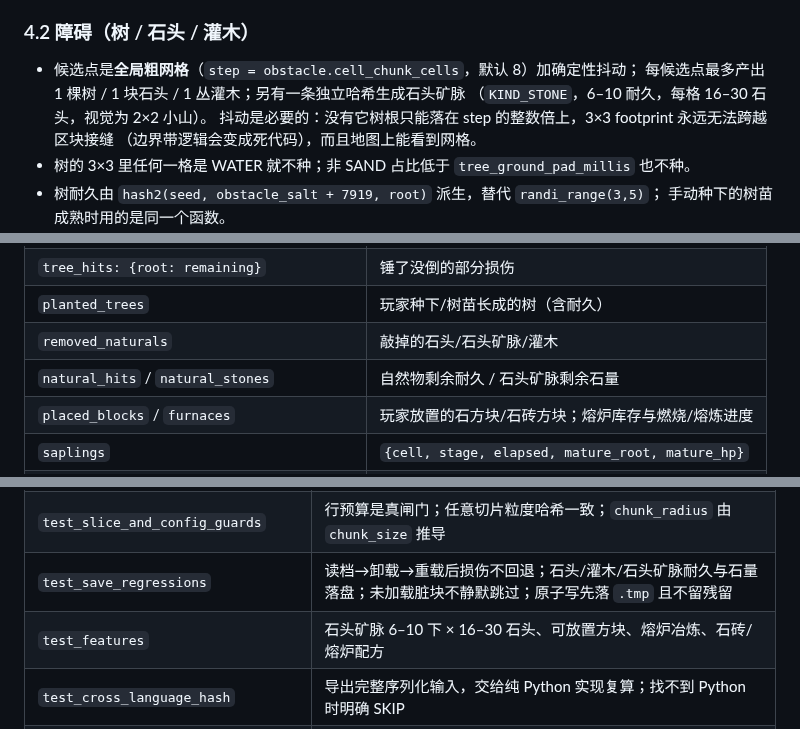
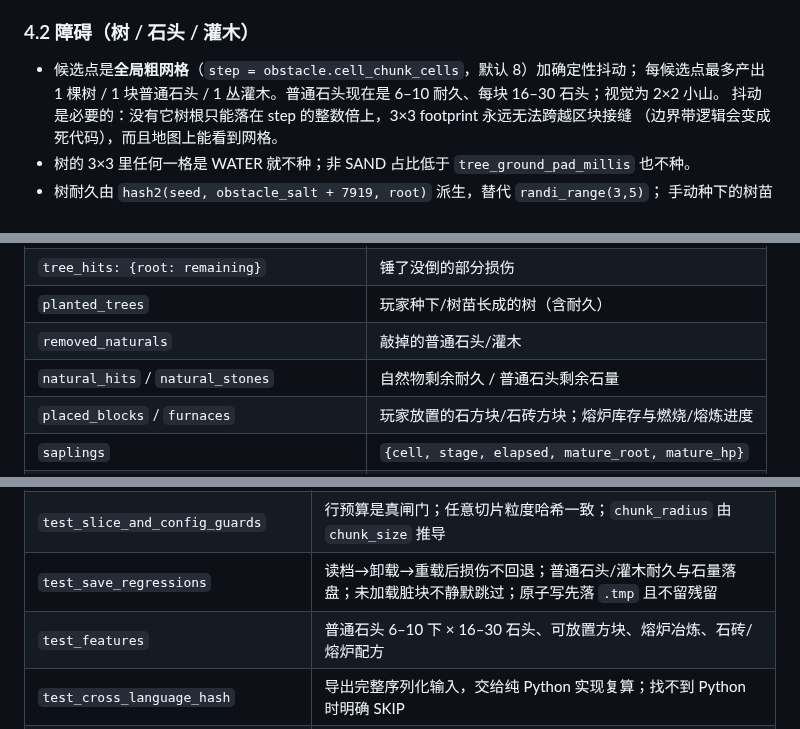
Before and after one commit to Leruca/pig-fac, a Markdown page: docs/worldgen.md, 3 parts joined by grey strips. Rendered like a GitHub page.

```diff
--- a/docs/worldgen.md
+++ b/docs/worldgen.md
@@ -100,8 +100,8 @@ SpawnGuard    -> 出生保护区逐格覆写（最后执行，优先级最高）
 ### 4.2 障碍（树 / 石头 / 灌木）
 
 * 候选点是**全局粗网格**（`step = obstacle.cell_chunk_cells`，默认 8）加确定性抖动；
-  每候选点最多产出 1 棵树 / 1 块石头 / 1 丛灌木；另有一条独立哈希生成石头矿脉
-  （`KIND_STONE`，6–10 耐久，每格 16–30 石头，视觉为 2×2 小山）。
+  每候选点最多产出 1 棵树 / 1 块普通石头 / 1 丛灌木。普通石头现在是
+  6–10 耐久、每块 16–30 石头；视觉为 2×2 小山。
   抖动是必要的：没有它树根只能落在 step 的整数倍上，3×3 footprint 永远无法跨越区块接缝
   （边界带逻辑会变成死代码），而且地图上能看到网格。
 * 树的 3×3 里任何一格是 WATER 就不种；非 SAND 占比低于 `tree_ground_pad_millis` 也不种。
@@ -244,8 +244,8 @@ user://saves/main/blocks/x_y.json   # 区块差分：{chunk, worldgen_version, o
 | `chopped_trees` | 砍倒（根格）|
 | `tree_hits: {root: remaining}` | 锤了没倒的部分损伤 |
 | `planted_trees` | 玩家种下/树苗长成的树（含耐久）|
-| `removed_naturals` | 敲掉的石头/石头矿脉/灌木 |
-| `natural_hits` / `natural_stones` | 自然物剩余耐久 / 石头矿脉剩余石量 |
+| `removed_naturals` | 敲掉的普通石头/灌木 |
+| `natural_hits` / `natural_stones` | 自然物剩余耐久 / 普通石头剩余石量 |
 | `placed_blocks` / `furnaces` | 玩家放置的石方块/石砖方块；熔炉库存与燃烧/熔炼进度 |
 | `saplings` | `{cell, stage, elapsed, mature_root, mature_hp}` |
 | `logs` / `planks` / `fences` / `chests` / `nests` | 建造物 |
@@ -374,8 +374,8 @@ godot --headless --path . -s res://tests/bench_chunk_gen.gd
 | `test_band_ownership` | 跨块 3×3 树在**每一个**相交区块都被收录（81k 断言，多区块原点/多种子）；不得出现互相重叠的树；跨块树可被砍且可落盘 |
 | `test_terrain_single_truth` | 全量比对（6 种子 × 4 区块 × 65025 格）「存储地形」与「点查询地形」逐格一致；窗口内外取值逐位一致 |
 | `test_slice_and_config_guards` | 行预算是真闸门；任意切片粒度哈希一致；`chunk_radius` 由 `chunk_size` 推导 |
-| `test_save_regressions` | 读档→卸载→重载后损伤不回退；石头/灌木/石头矿脉耐久与石量落盘；未加载脏块不静默跳过；原子写先落 `.tmp` 且不留残留 |
-| `test_features` | 石头矿脉 6–10 下 × 16–30 石头、可放置方块、熔炉冶炼、石砖/熔炉配方 |
+| `test_save_regressions` | 读档→卸载→重载后损伤不回退；普通石头/灌木耐久与石量落盘；未加载脏块不静默跳过；原子写先落 `.tmp` 且不留残留 |
+| `test_features` | 普通石头 6–10 下 × 16–30 石头、可放置方块、熔炉冶炼、石砖/熔炉配方 |
 | `test_cross_language_hash` | 导出完整序列化输入，交给纯 Python 实现复算；找不到 Python 时明确 SKIP |
 | `test_version_migration` | 迁移式烘焙：绝对值字段一条不丢、相对值字段按新基底夹取、重基为空则删文件 |
 | `bench_chunk_gen` | 100 块 avg/p99 对预算断言（验收 11）|
```
Also changed, not shown: other parts of docs/worldgen.md (+3 -3 lines), README.md (+12 -7 lines), docs/fps_monitor.png (added), 14 other files.
